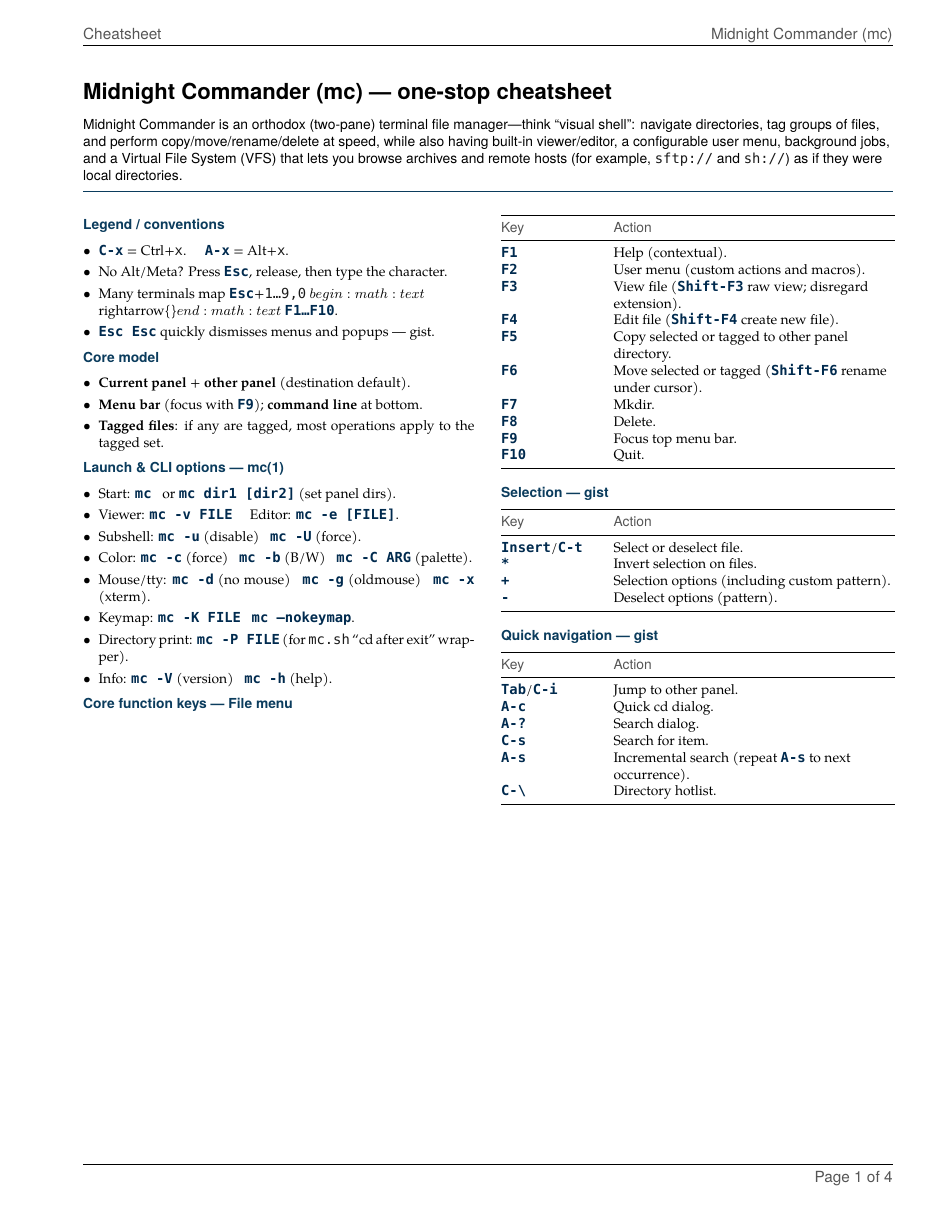
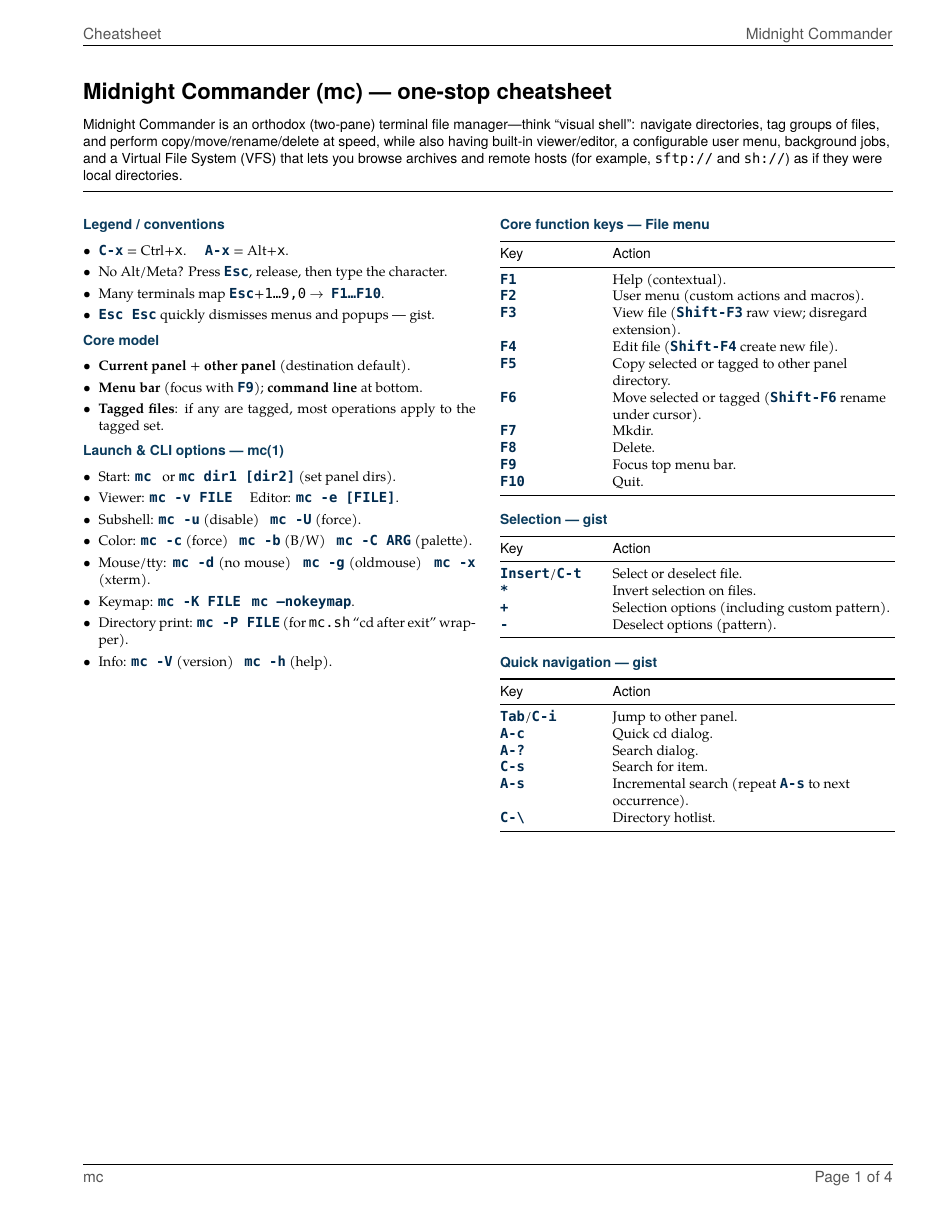
Before and after one commit to evolve75/mc-cheatsheet, a LaTeX document (mc-cheatsheet.tex): page 1 of 4. Compiled offline with XeLaTeX.

Commit message:
Fixed the column breaks and the header/footer placement.

```diff
--- a/mc-cheatsheet.tex
+++ b/mc-cheatsheet.tex
@@ -63,20 +63,19 @@
 
 % ---------- Layout ----------
 \usepackage{multicol}
-\setlength{\columnsep}{0.24in}
-% Slightly more breathing room between the two columns.
+\setlength{\columnsep}{0.22in}
 \raggedcolumns{}
 
 % ---------- Tables ----------
 \usepackage{booktabs}
 \usepackage{array}
 \usepackage{xcolor}
-
 % ---------- Color palette (enhanced contrast, still print-safe) ----------
 \definecolor{MCBlue}{HTML}{0B3C5D}   % deeper navy-blue (headings, rules)
 \definecolor{MCGray}{HTML}{555555}   % darker gray (headers/footers)
 \definecolor{MCKey}{HTML}{002A4E}    % strong blue for keybindings
 \definecolor{MCCode}{HTML}{1A1A1A}   % near-black for code
+\usepackage{needspace}
 
 % ---------- Lists ----------
 \usepackage{enumitem}
@@ -101,12 +100,15 @@
 \fancyhf{}
 \renewcommand{\headrulewidth}{0.3pt}
 \renewcommand{\footrulewidth}{0.3pt}
-% Two-sided: keep the title on the outer edge, label on the inner edge.
-\fancyhead[LE,RO]{\textsf{\color{MCGray}Midnight Commander (mc)}}
+% Two-sided booklet: inner = near fold, outer = thumb edge
+
+% Header: title on inner edge, "Cheatsheet" on outer edge
+\fancyhead[LE,RO]{\textsf{\color{MCGray}Midnight Commander}}
 \fancyhead[LO,RE]{\textsf{\color{MCGray}Cheatsheet}}
-% Footer: apply the same two-sided logic (page number on the outer edge).
+
+% Footer: "mc" on inner edge, page number on outer edge
+\fancyfoot[LO,RE]{\textsf{\color{MCGray}mc}}
 \fancyfoot[LE,RO]{\textsf{\color{MCGray}Page \thepage\ of 4}}
-
 % ---------- House style ----------
 \setlength{\parindent}{0pt}
 \setlength{\parskip}{0.24em}
@@ -115,14 +117,10 @@
 
 % ---------- Macros ----------
 \newcommand{\app}{\textsf{Midnight Commander}}
-\newcommand{\key}[1]{\texttt{\color{MCCode}#1}}
-\newcommand{\ks}[1]{\textbf{\texttt{\color{MCKey}#1}}}
-\newcommand{\sect}[1]{\textsf{\color{MCBlue}\textbf{#1}}}
-\newcommand{\sectionrule}{%
-  \vspace{0.14em}%
-  {\color{MCBlue}\hrule}%
-  \vspace{0.30em}%
-}
+\newcommand{\key}[1]{\texttt{#1}}
+\newcommand{\ks}[1]{\textbf{\color{MCKey}\texttt{#1}}}
+\newcommand{\sect}[1]{\Needspace{7\baselineskip}\textsf{\color{MCBlue}\bfseries #1}}
+\newcommand{\sectionrule}{\vspace{0.14em}\hrule\vspace{0.30em}}
 \newcommand{\tinyurl}[1]{\texttt{\small\url{#1}}}
 \newcommand{\pathtt}[1]{\texttt{\path{#1}}}
 
@@ -133,9 +131,9 @@
 
 % Wrap-friendly code for long protocol-ish strings
 % Commands/snippets: preserve literal spaces
-\newcommand{\codewrap}[1]{{\ttfamily\small\color{MCCode}#1}\space}
+\newcommand{\codewrap}[1]{{\ttfamily\small #1}\space}
 % Path/protocol strings: allow breaks at / : . _ - etc., and preserve trailing space
-\newcommand{\codepath}[1]{{\ttfamily\small\color{MCCode}\path{#1}}\space}
+\newcommand{\codepath}[1]{{\ttfamily\small\path{#1}}\space}
 
 % ---------- Key table environment ----------
 \newcommand{\keycolw}{0.24\linewidth}
@@ -146,7 +144,7 @@
   \vspace{0.22em}%
   \begin{tabular}{@{} >{\raggedright\arraybackslash}p{\keycolw} >{\raggedright\arraybackslash}p{\actcolw} @{}}
   \toprule
-  \textsf{\color{MCGray}Key} & \textsf{\color{MCGray}Action}\\
+  \textsf{Key} & \textsf{Action}\\
   \midrule
 }
 {%
@@ -182,7 +180,7 @@
 \begin{itemize}
   \item \ks{C-x} = Ctrl+\key{x}. \quad \ks{A-x} = Alt+\key{x}.
   \item No Alt/Meta? Press \ks{Esc}, release, then type the character.
-  \item Many terminals map \ks{Esc}+\key{1\ldots{}9,0} $begin:math:text$\\rightarrow\{\}$end:math:text$ \ks{F1\ldots{}F10}.
+  \item Many terminals map \ks{Esc}+\key{1\ldots{}9,0} \(\rightarrow{}\) \ks{F1\ldots{}F10}.
   \item \ks{Esc Esc} quickly dismisses menus and popups — gist.
 \end{itemize}
 
@@ -204,6 +202,8 @@
   \item Directory print: \ks{mc -P FILE} (for \key{mc.sh} “cd after exit” wrapper).
   \item Info: \ks{mc -V} (version) \; \ks{mc -h} (help).
 \end{itemize}
+
+\columnbreak{}
 
 \sect{Core function keys — File menu}\par
 \begin{keytable}
```
Also changed, not shown: mc-cheatsheet-booklet.pdf, mc-cheatsheet.pdf, mc-cheatsheet.tex (10 more changed lines).
